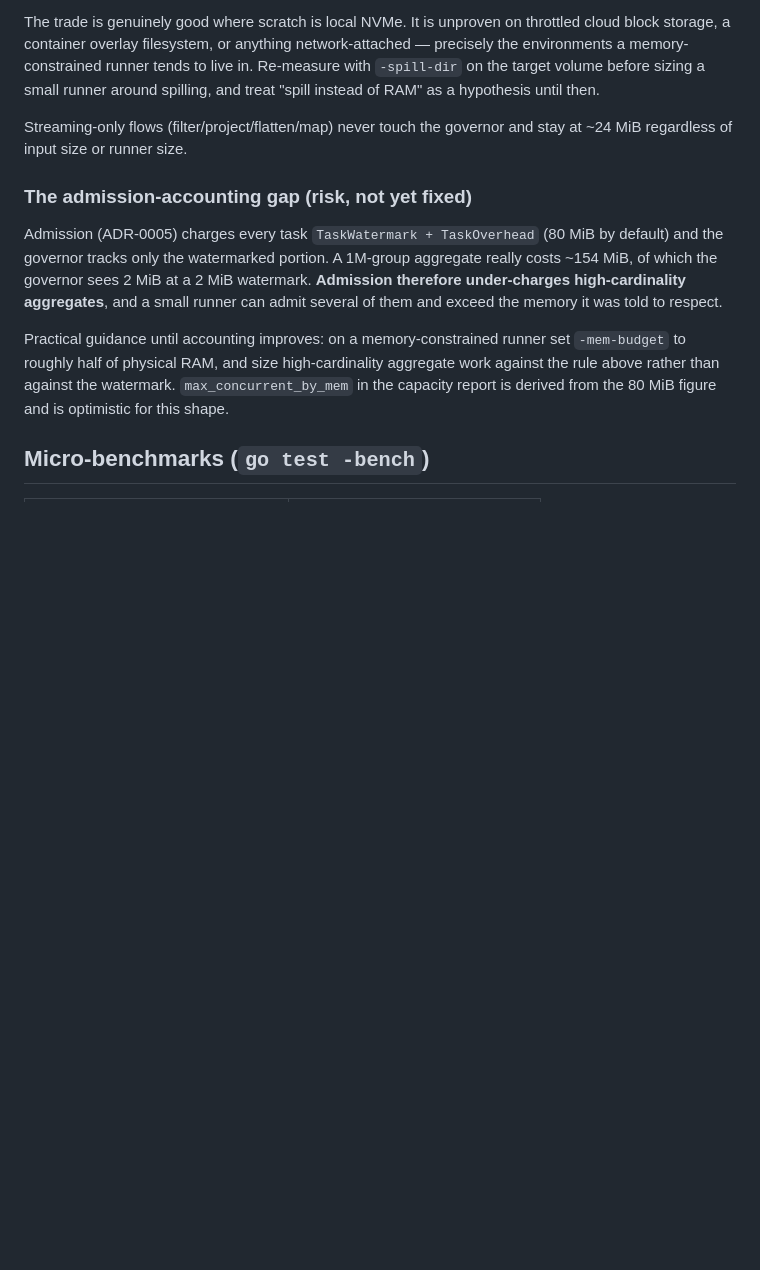
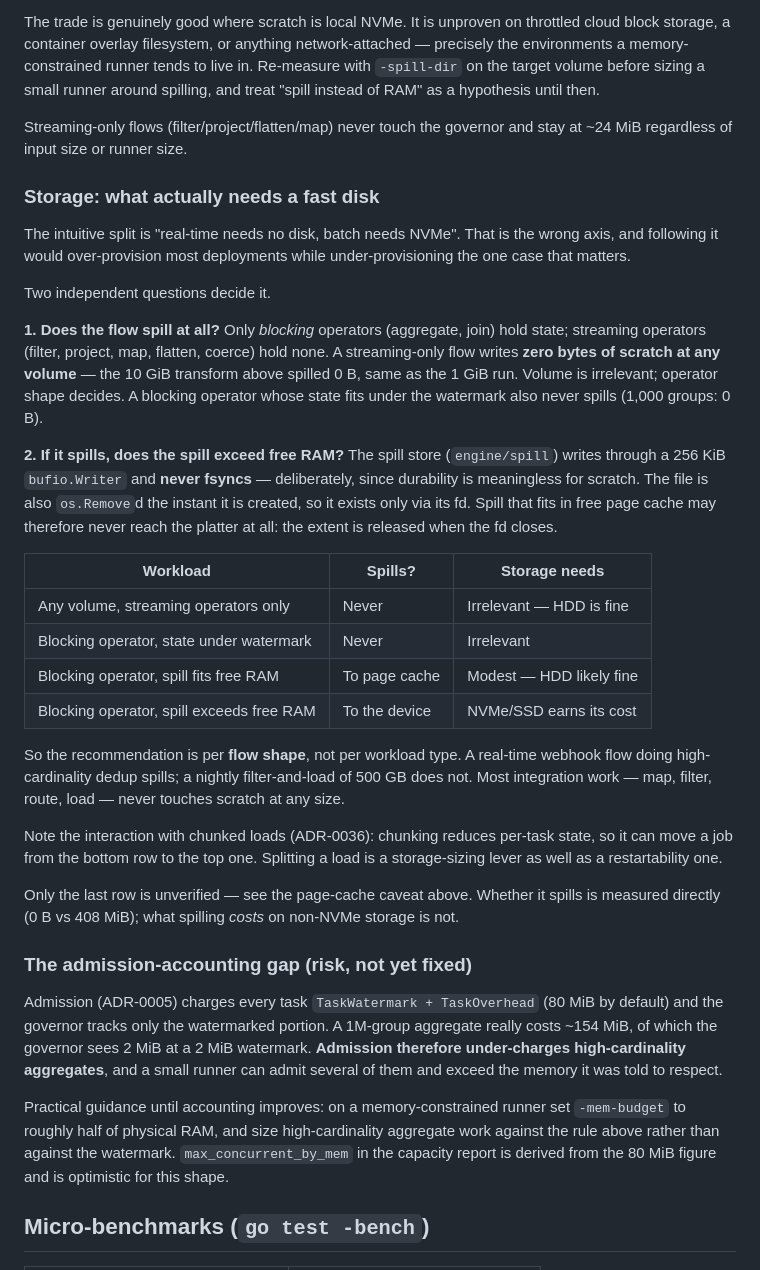
Before and after one commit to aaron-au/shift, a Markdown page: docs/bench-M1.md, the part around the change. Rendered like a GitHub page; blank space fills up the shorter version.

Commit message:
docs(bench): storage sizing by flow shape, not by workload type
The intuitive split — real-time needs no disk, batch needs NVMe — is the
wrong axis, and following it over-provisions most deployments while
under-provisioning the only case that matters.

Two independent questions decide it. First, does the flow spill at all: only
blocking operators (aggregate, join) hold state, so a streaming-only flow
writes zero scratch AT ANY VOLUME. The 10 GiB transform spilled 0 B, same as
the 1 GiB run. Volume is irrelevant; operator shape decides.

Second, if it spills, does the spill exceed free RAM. engine/spill writes
through a 256 KiB bufio.Writer and never fsyncs — correct, since durability
is meaningless for scratch — and os.Remove's the file the instant it is
created, so it exists only via its fd. Spill that fits in free page cache
may never reach the platter: the extent is released when the fd closes.

So the guidance is per flow shape, not workload type. A real-time webhook
flow doing high-cardinality dedup spills; a nightly filter-and-load of
500 GB does not. Most integration work never touches scratch at any size.

Notes the ADR-0036 interaction: chunking reduces per-task state, so
splitting a load is a storage-sizing lever as well as a restartability one.

Only the last row (spill exceeding RAM) is unverified — whether a flow
spills is measured directly, what spilling costs on non-NVMe is not.

Co-Authored-By: Claude Opus 5 <noreply@anthropic.com>

```diff
--- a/docs/bench-M1.md
+++ b/docs/bench-M1.md
@@ -118,6 +118,48 @@ a hypothesis until then.
 Streaming-only flows (filter/project/flatten/map) never touch the governor
 and stay at ~24 MiB regardless of input size or runner size.
 
+### Storage: what actually needs a fast disk
+
+The intuitive split is "real-time needs no disk, batch needs NVMe". That is
+the wrong axis, and following it would over-provision most deployments while
+under-provisioning the one case that matters.
+
+Two independent questions decide it.
+
+**1. Does the flow spill at all?** Only *blocking* operators (aggregate,
+join) hold state; streaming operators (filter, project, map, flatten,
+coerce) hold none. A streaming-only flow writes **zero bytes of scratch at
+any volume** — the 10 GiB transform above spilled 0 B, same as the 1 GiB
+run. Volume is irrelevant; operator shape decides. A blocking operator whose
+state fits under the watermark also never spills (1,000 groups: 0 B).
+
+**2. If it spills, does the spill exceed free RAM?** The spill store
+(`engine/spill`) writes through a 256 KiB `bufio.Writer` and **never
+fsyncs** — deliberately, since durability is meaningless for scratch. The
+file is also `os.Remove`d the instant it is created, so it exists only via
+its fd. Spill that fits in free page cache may therefore never reach the
+platter at all: the extent is released when the fd closes.
+
+| Workload | Spills? | Storage needs |
+|---|---|---|
+| Any volume, streaming operators only | Never | Irrelevant — HDD is fine |
+| Blocking operator, state under watermark | Never | Irrelevant |
+| Blocking operator, spill fits free RAM | To page cache | Modest — HDD likely fine |
+| Blocking operator, spill exceeds free RAM | To the device | NVMe/SSD earns its cost |
+
+So the recommendation is per **flow shape**, not per workload type. A
+real-time webhook flow doing high-cardinality dedup spills; a nightly
+filter-and-load of 500 GB does not. Most integration work — map, filter,
+route, load — never touches scratch at any size.
+
+Note the interaction with chunked loads (ADR-0036): chunking reduces
+per-task state, so it can move a job from the bottom row to the top one.
+Splitting a load is a storage-sizing lever as well as a restartability one.
+
+Only the last row is unverified — see the page-cache caveat above. Whether
+it spills is measured directly (0 B vs 408 MiB); what spilling *costs* on
+non-NVMe storage is not.
+
 ### The admission-accounting gap (risk, not yet fixed)
 
 Admission (ADR-0005) charges every task `TaskWatermark + TaskOverhead`
```
